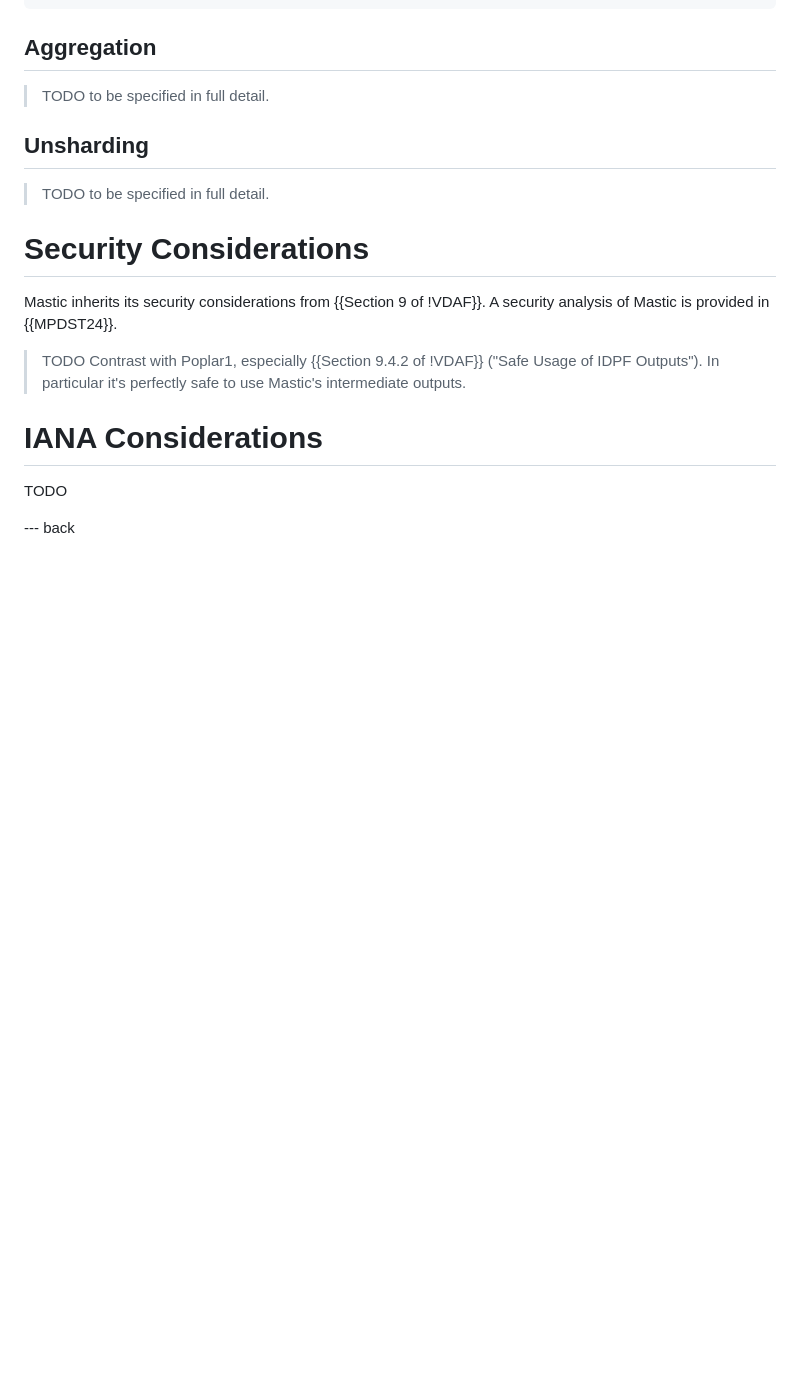
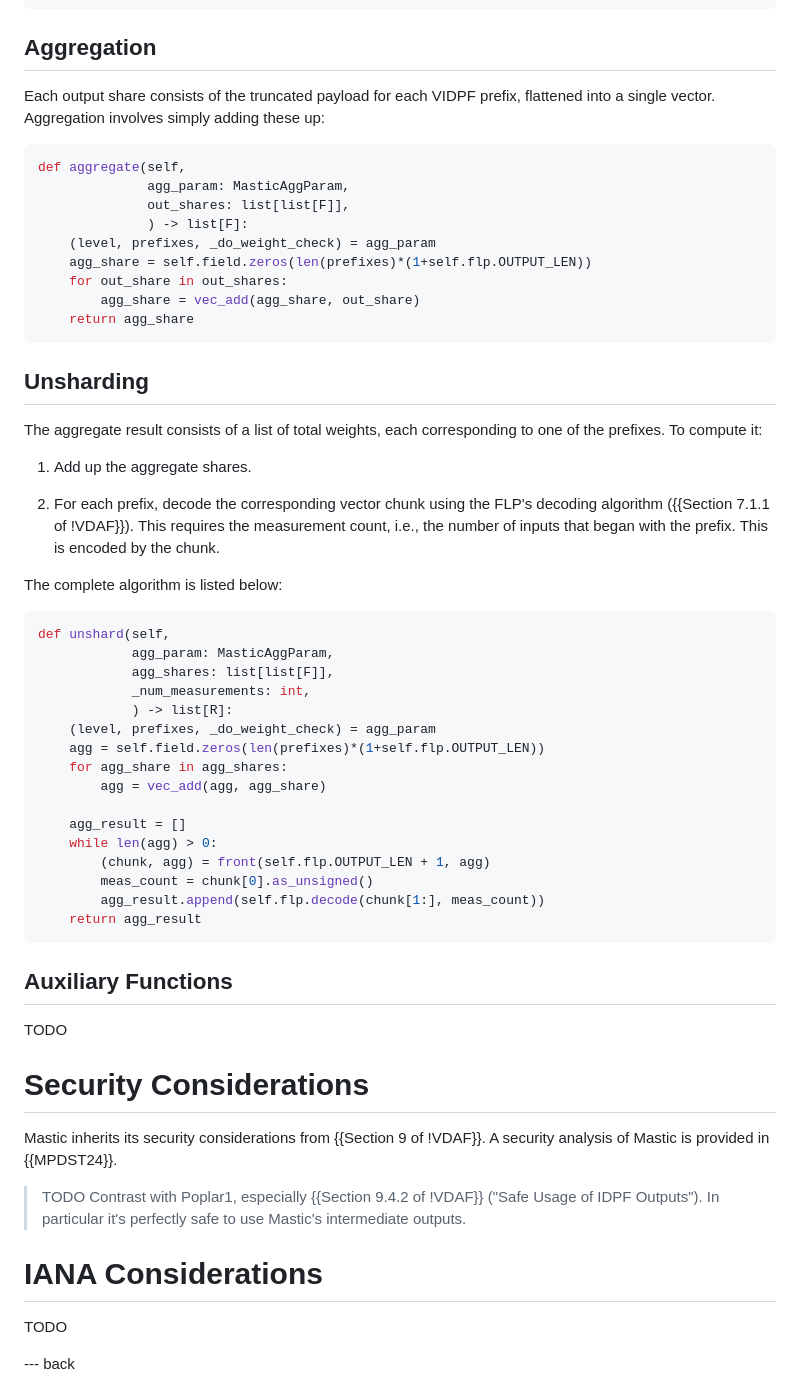
Before and after one commit to jimouris/draft-mouris-cfrg-mastic, a Markdown page: draft-mouris-cfrg-mastic.md, the part around the change. Rendered like a GitHub page; blank space fills up the shorter version.

Commit message:
Pass of aggregation, unsharding

```diff
--- a/draft-mouris-cfrg-mastic.md
+++ b/draft-mouris-cfrg-mastic.md
@@ -1066,11 +1066,57 @@ def is_valid(self,
 
 ## Aggregation
 
-> TODO to be specified in full detail.
+Each output share consists of the truncated payload for each VIDPF prefix,
+flattened into a single vector. Aggregation involves simply adding these up:
+
+~~~ python
+def aggregate(self,
+              agg_param: MasticAggParam,
+              out_shares: list[list[F]],
+              ) -> list[F]:
+    (level, prefixes, _do_weight_check) = agg_param
+    agg_share = self.field.zeros(len(prefixes)*(1+self.flp.OUTPUT_LEN))
+    for out_share in out_shares:
+        agg_share = vec_add(agg_share, out_share)
+    return agg_share
+~~~
 
 ## Unsharding
 
-> TODO to be specified in full detail.
+The aggregate result consists of a list of total weights, each corresponding to
+one of the prefixes. To compute it:
+
+1. Add up the aggregate shares.
+
+1. For each prefix, decode the corresponding vector chunk using the FLP's
+   decoding algorithm ({{Section 7.1.1 of !VDAF}}). This requires the
+   measurement count, i.e., the number of inputs that began with the prefix.
+   This is encoded by the chunk.
+
+The complete algorithm is listed below:
+
+~~~ python
+def unshard(self,
+            agg_param: MasticAggParam,
+            agg_shares: list[list[F]],
+            _num_measurements: int,
+            ) -> list[R]:
+    (level, prefixes, _do_weight_check) = agg_param
+    agg = self.field.zeros(len(prefixes)*(1+self.flp.OUTPUT_LEN))
+    for agg_share in agg_shares:
+        agg = vec_add(agg, agg_share)
+
+    agg_result = []
+    while len(agg) > 0:
+        (chunk, agg) = front(self.flp.OUTPUT_LEN + 1, agg)
+        meas_count = chunk[0].as_unsigned()
+        agg_result.append(self.flp.decode(chunk[1:], meas_count))
+    return agg_result
+~~~
+
+## Auxiliary Functions
+
+TODO
 
 # Security Considerations
 
```
